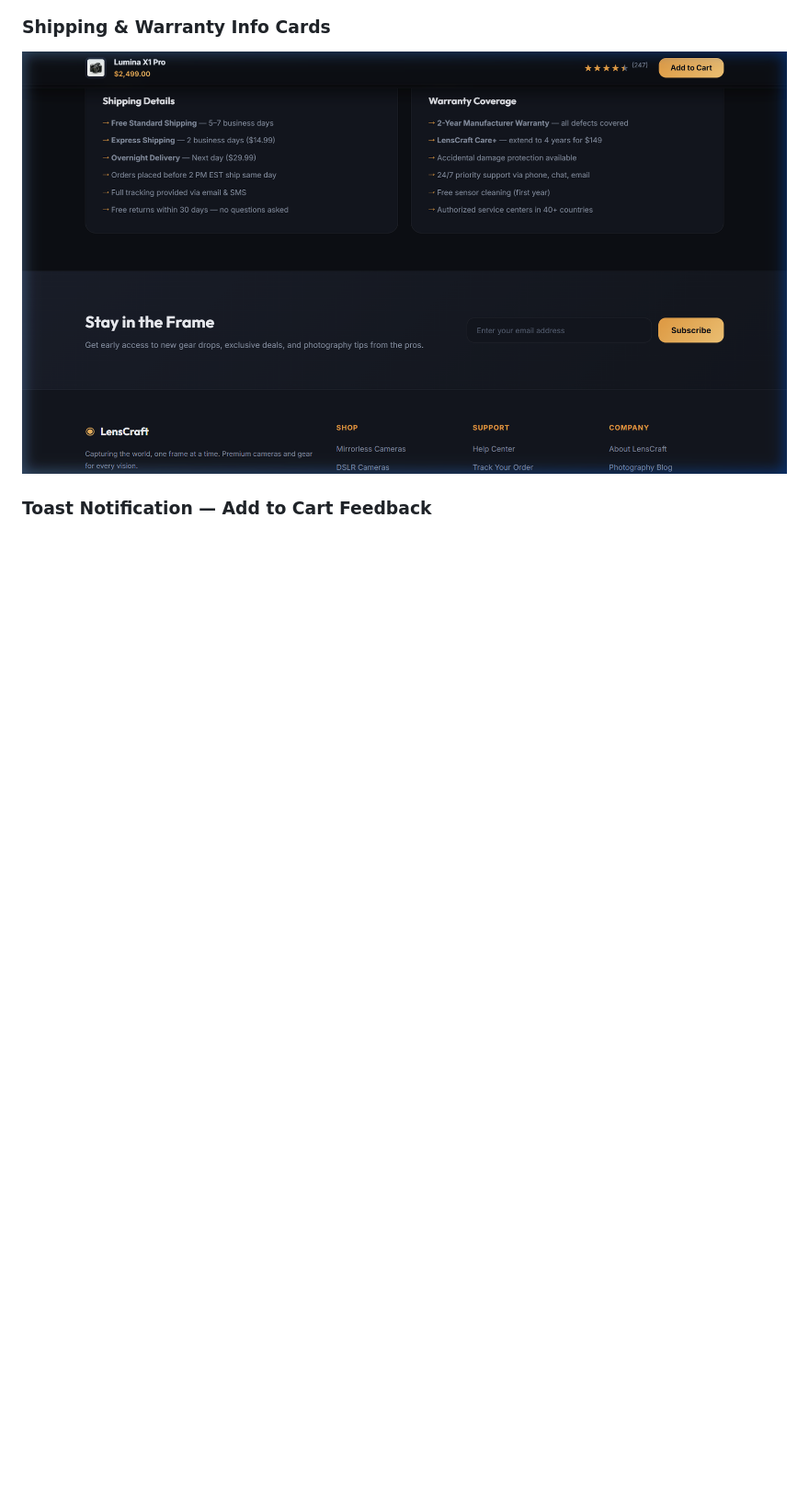
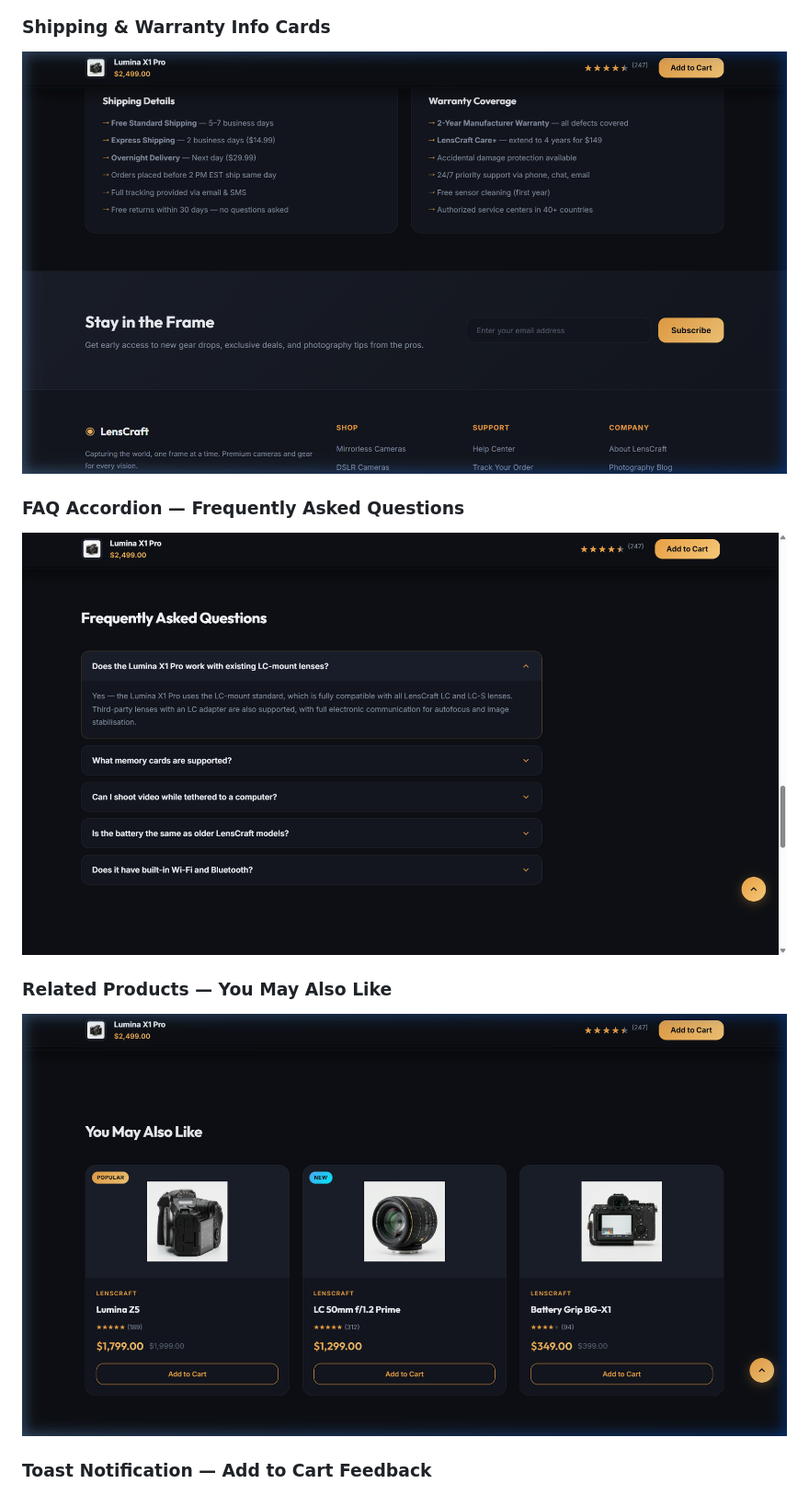
Before and after one commit to chiranjeevisegu/LensCraft, a Markdown page: README.md, the part around one of its changes. Shown at 92% size. Drawn GitHub-style; pictures changed too: screenshots/faq.png (added), screenshots/related.png (added); blank space fills up the shorter version.

```diff
--- a/README.md
+++ b/README.md
@@ -25,6 +31,12 @@
 
 ### Shipping & Warranty Info Cards
 ![Two side-by-side dark cards covering shipping options and warranty terms](screenshots/shipping.png)
+
+### FAQ Accordion — Frequently Asked Questions
+![FAQ section with first question expanded showing smooth accordion animation and gold border highlight](screenshots/faq.png)
+
+### Related Products — You May Also Like
+![Three product cards (Lumina Z5, 50mm Prime lens, Battery Grip) with hover-lift effect and Add to Cart buttons](screenshots/related.png)
 
 ### Toast Notification — Add to Cart Feedback
 ![Animated toast notification sliding up from the bottom after clicking Add to Cart](screenshots/toast.png)
```
Also changed, not shown: other parts of README.md (+42 -17 lines), screenshots/footer2.png (added), screenshots/specs_table.png (added), screenshots/urgency.png (added).
